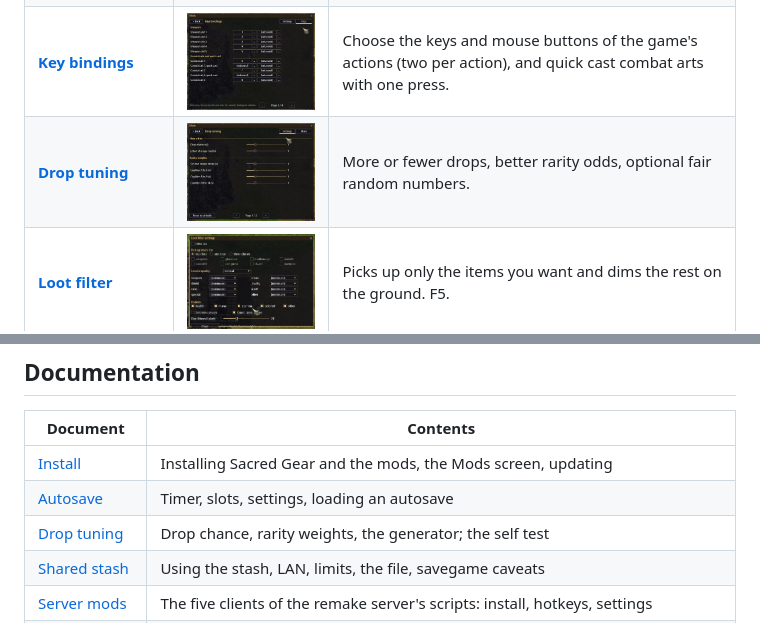
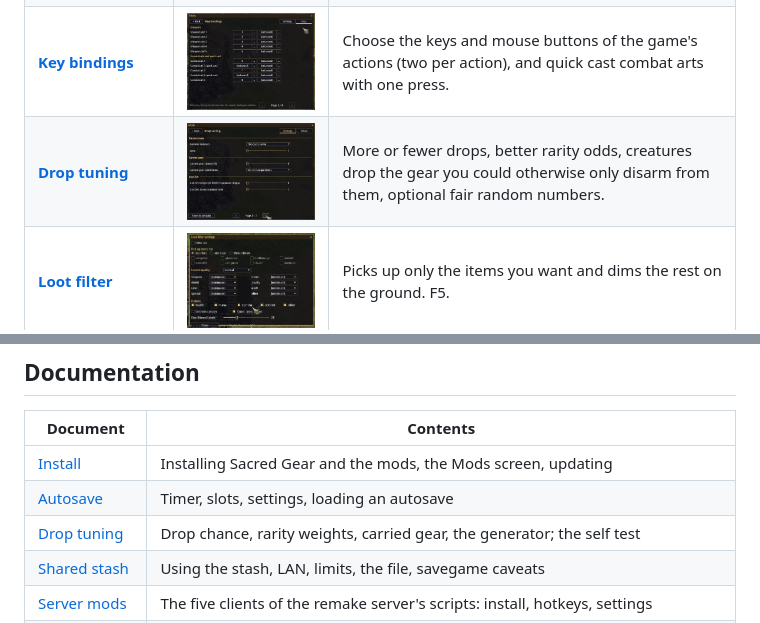
Before and after one commit to kirides/sacred-gear-mods, a Markdown page: README.md, 2 parts joined by grey strips. GitHub-like rendering; pictures changed too: docs/images/drop-tuning.jpg.

Commit message:
drop-tuning: settings page order, docs and screenshot for carried gear; readme-shots wheel step
Co-Authored-By: Claude Sonnet 5.5 <noreply@anthropic.com>

```diff
--- a/README.md
+++ b/README.md
@@ -18,7 +18,7 @@ Pictures marked as illustrations (`.svg`) show example values; they will be repl
 | [**Better SaveLoad**](src/better-saveload/README.md) | <img src="docs/images/better-saveload.jpg" width="220" alt="Better SaveLoad"> | A clearer savegame screen with the Save tab first. |
 | [**Enhanced Chat**](docs/mods/enhanced-chat.md) | <img src="docs/images/enhanced-chat.jpg" width="220" alt="Enhanced Chat"> | A chat window with scrollback, tabs for global, private and system messages, a player filter and item names in their rarity colour. |
 | [**Key bindings**](docs/mods/key-bindings.md) | <img src="docs/images/key-bindings.jpg" width="220" alt="Key bindings"> | Choose the keys and mouse buttons of the game's actions (two per action), and quick cast combat arts with one press. |
-| [**Drop tuning**](docs/DropTuning.md) | <img src="docs/images/drop-tuning.jpg" width="220" alt="Drop tuning"> | More or fewer drops, better rarity odds, optional fair random numbers. |
+| [**Drop tuning**](docs/DropTuning.md) | <img src="docs/images/drop-tuning.jpg" width="220" alt="Drop tuning"> | More or fewer drops, better rarity odds, creatures drop the gear you could otherwise only disarm from them, optional fair random numbers. |
 | [**Loot filter**](docs/mods/lootfilter.md) | <img src="docs/images/lootfilter.jpg" width="220" alt="Loot filter"> | Picks up only the items you want and dims the rest on the ground. F5. |
 | [**Loot log**](docs/mods/lootlog.md) | <img src="docs/images/lootlog.svg" width="220" alt="Loot log"> | A list of what dropped and what you picked up. F3. |
 | [**Companions**](docs/mods/companions.md) | <img src="docs/images/companions.jpg" width="220" alt="Companions"> | A party of heroes in single player: recruit companions of any class with their own gear, skills and experience, play any of them (click a portrait, PageDown), the others follow and fight with their combat arts, spells and combos. Home. |
@@ -105,7 +105,7 @@ The self tests run the real game without a player (`-gear-auto`); see each mod's
 |---|---|
 | [Install](docs/Install.md) | Installing Sacred Gear and the mods, the Mods screen, updating |
 | [Autosave](docs/Autosave.md) | Timer, slots, settings, loading an autosave |
-| [Drop tuning](docs/DropTuning.md) | Drop chance, rarity weights, the generator; the self test |
+| [Drop tuning](docs/DropTuning.md) | Drop chance, rarity weights, carried gear, the generator; the self test |
 | [Shared stash](docs/SharedStash.md) | Using the stash, LAN, limits, the file, savegame caveats |
 | [Server mods](docs/ServerMods.md) | The five clients of the remake server's scripts: install, hotkeys, settings |
 | [Mod events](docs/ModEvents.md) | Events mods publish for other mods (bounty, quests, world events) and how to subscribe |
```
Also changed, not shown: docs/DropTuning.md (+9 -6 lines), docs/Screenshots.md (+1 -1 lines), 2 other files.
